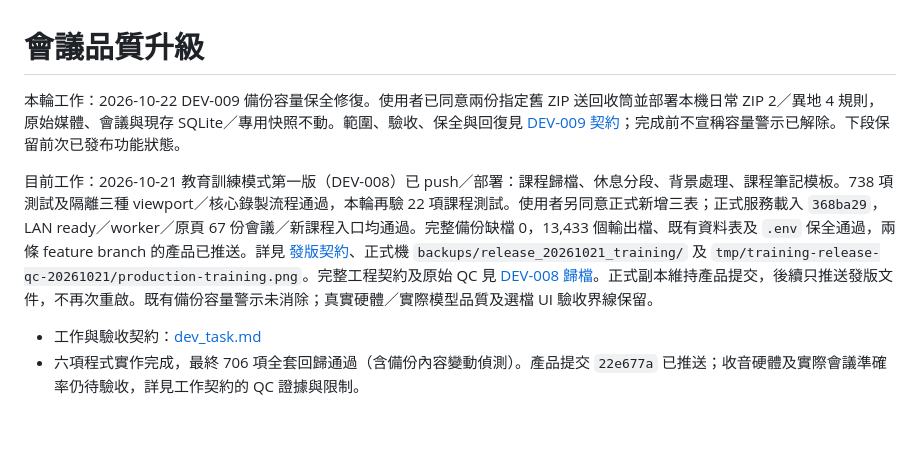
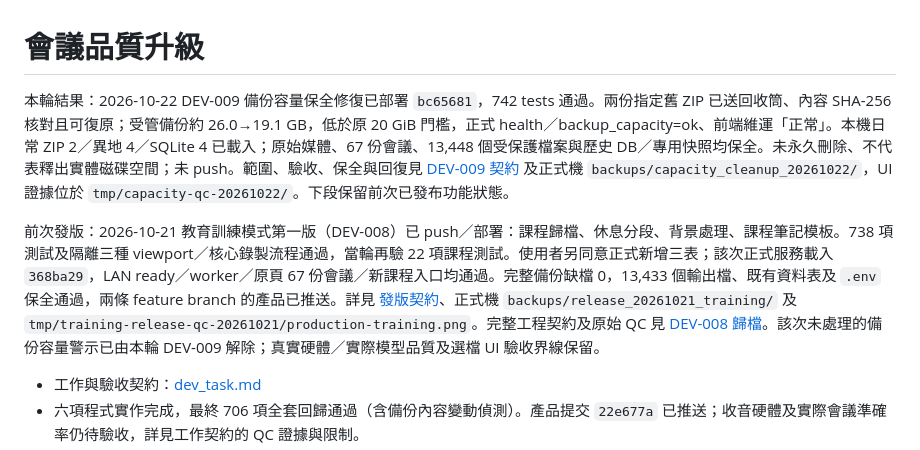
Before and after one commit to balboku/meeting_assistant, a Markdown page: ai-doc/documentation_map.md, the part around the change. Rendered like a GitHub page; blank space fills up the shorter version.

```diff
--- a/ai-doc/documentation_map.md
+++ b/ai-doc/documentation_map.md
@@ -1,8 +1,8 @@
 # 會議品質升級
 
-本輪工作：2026-10-22 DEV-009 備份容量保全修復。使用者已同意兩份指定舊 ZIP 送回收筒並部署本機日常 ZIP 2／異地 4 規則，原始媒體、會議與現存 SQLite／專用快照不動。範圍、驗收、保全與回復見 [DEV-009 契約](dev_task.md#dev-009-執行qa發版契約2026-10-22)；完成前不宣稱容量警示已解除。下段保留前次已發布功能狀態。
+本輪結果：2026-10-22 DEV-009 備份容量保全修復已部署 `bc65681`，742 tests 通過。兩份指定舊 ZIP 已送回收筒、內容 SHA-256 核對且可復原；受管備份約 26.0→19.1 GB，低於原 20 GiB 門檻，正式 health／backup_capacity=ok、前端維運「正常」。本機日常 ZIP 2／異地 4／SQLite 4 已載入；原始媒體、67 份會議、13,448 個受保護檔案與歷史 DB／專用快照均保全。未永久刪除、不代表釋出實體磁碟空間；未 push。範圍、驗收、保全與回復見 [DEV-009 契約](dev_task.md#dev-009-執行qa發版契約2026-10-22) 及正式機 `backups/capacity_cleanup_20261022/`，UI 證據位於 `tmp/capacity-qc-20261022/`。下段保留前次已發布功能狀態。
 
-目前工作：2026-10-21 教育訓練模式第一版（DEV-008）已 push／部署：課程歸檔、休息分段、背景處理、課程筆記模板。738 項測試及隔離三種 viewport／核心錄製流程通過，本輪再驗 22 項課程測試。使用者另同意正式新增三表；正式服務載入 `368ba29`，LAN ready／worker／原頁 67 份會議／新課程入口均通過。完整備份缺檔 0，13,433 個輸出檔、既有資料表及 `.env` 保全通過，兩條 feature branch 的產品已推送。詳見 [發版契約](dev_task.md#教育訓練第一版發版2026-10-21)、正式機 `backups/release_20261021_training/` 及 `tmp/training-release-qc-20261021/production-training.png`。完整工程契約及原始 QC 見 [DEV-008 歸檔](archived/dev-008-training-v1.md)。正式副本維持產品提交，後續只推送發版文件，不再次重啟。既有備份容量警示未消除；真實硬體／實際模型品質及選檔 UI 驗收界線保留。
+前次發版：2026-10-21 教育訓練模式第一版（DEV-008）已 push／部署：課程歸檔、休息分段、背景處理、課程筆記模板。738 項測試及隔離三種 viewport／核心錄製流程通過，當輪再驗 22 項課程測試。使用者另同意正式新增三表；該次正式服務載入 `368ba29`，LAN ready／worker／原頁 67 份會議／新課程入口均通過。完整備份缺檔 0，13,433 個輸出檔、既有資料表及 `.env` 保全通過，兩條 feature branch 的產品已推送。詳見 [發版契約](dev_task.md#教育訓練第一版發版2026-10-21)、正式機 `backups/release_20261021_training/` 及 `tmp/training-release-qc-20261021/production-training.png`。完整工程契約及原始 QC 見 [DEV-008 歸檔](archived/dev-008-training-v1.md)。該次未處理的備份容量警示已由本輪 DEV-009 解除；真實硬體／實際模型品質及選檔 UI 驗收界線保留。
 
 - 工作與驗收契約：[dev_task.md](dev_task.md)
 - 六項程式實作完成，最終 706 項全套回歸通過（含備份內容變動偵測）。產品提交 `22e677a` 已推送；收音硬體及實際會議準確率仍待驗收，詳見工作契約的 QC 證據與限制。
```
Also changed, not shown: ai-doc/dev_task.md (+8 -2 lines).
